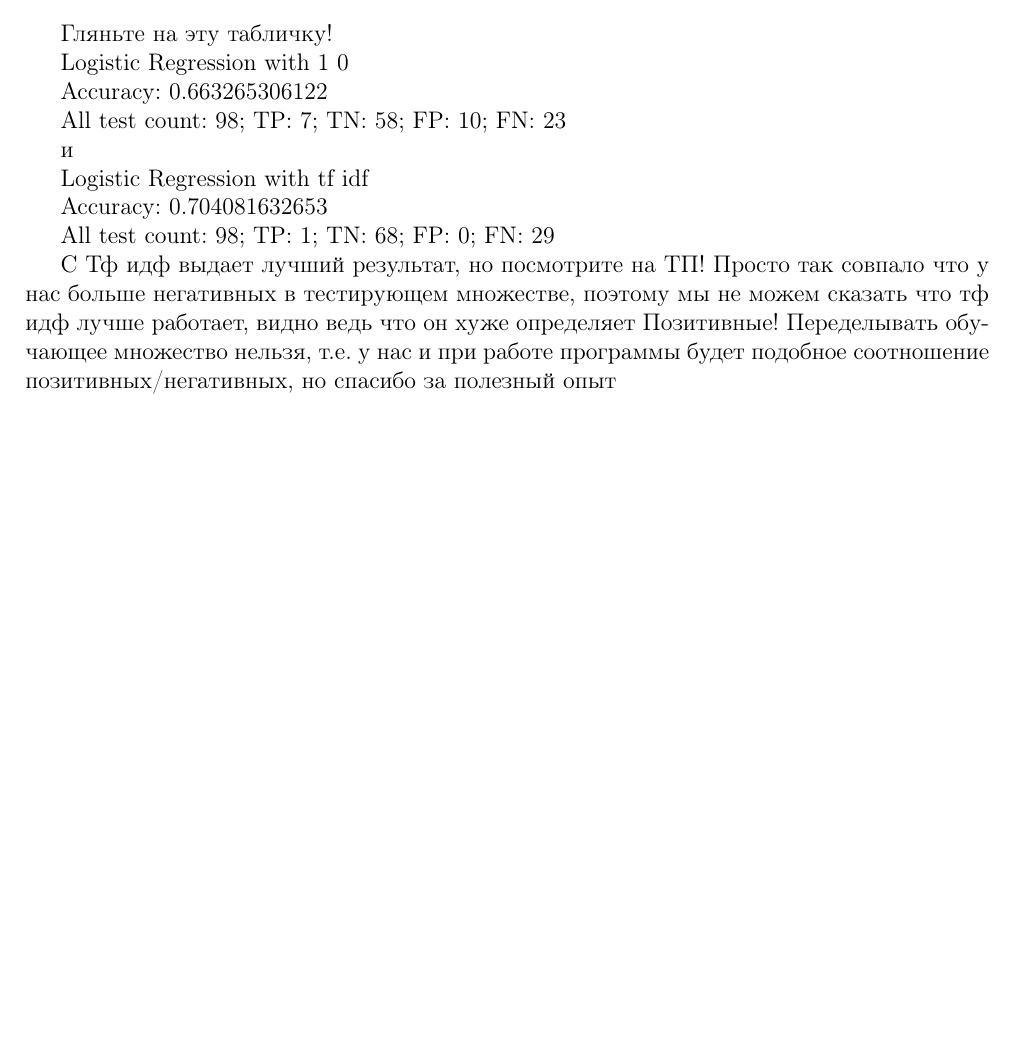
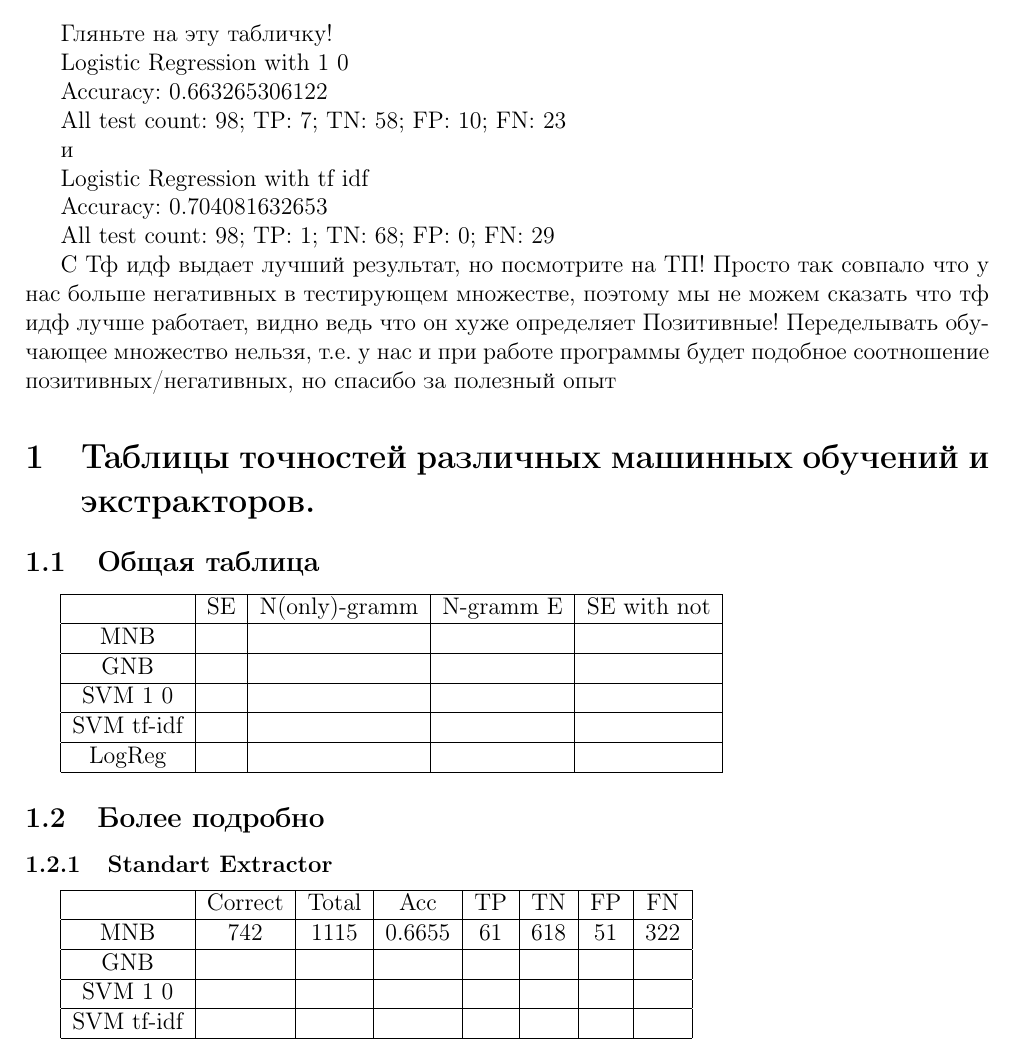
Before and after one commit to cscenter/senty, a LaTeX document (results_of_observations.tex): part of the page, cut so that both start at the same text, the shorter picture padded with empty space. Compiled offline with pdfLaTeX.

Commit message:
update observation

```diff
--- a/results_of_observations.tex
+++ b/results_of_observations.tex
@@ -55,4 +55,41 @@ All test count: 98; TP: 1; TN: 68; FP: 0; FN: 29
 
 С Тф идф выдает лучший результат, но посмотрите на ТП! Просто так совпало что у нас больше негативных в тестирующем множестве, поэтому мы не можем сказать что тф идф лучше работает, видно ведь что он хуже определяет Позитивные! Переделывать обучающее множество нельзя, т.е. у нас и при работе программы будет подобное соотношение позитивных/негативных, но спасибо за полезный опыт
 
+\section{Таблицы точностей различных машинных обучений и экстракторов.}
+
+\subsection{Общая таблица}
+\begin{tabular} {|c|c|c|c|c|}
+\hline
+   ~~~~ & SE & N(only)-gramm & N-gramm E & SE with not \\
+   \hline
+  MNB & & & & \\
+   \hline
+  GNB & & & & \\
+   \hline
+  SVM 1 0 & & & & \\
+   \hline
+  SVM tf-idf & & & & \\
+   \hline
+  LogReg & & & & \\
+\hline
+\end{tabular}
+
+\subsection{Более подробно}
+\subsubsection{Standart Extractor}
+\begin{tabular}{|c|c|c|c|c|c|c|c|}
+\hline
+  ~~~~ & Correct & Total & Acc & TP & TN & FP & FN \\
+  \hline
+  MNB & 742 & 1115 & 0.6655 & 61 & 618 & 51 & 322  \\
+  \hline
+  GNB & & & & & & & \\
+  \hline
+  SVM 1 0 & & & & & & & \\
+  \hline
+  SVM tf-idf & & & & & & & \\
+\hline
+\end{tabular}
+
+
+
 \end{document}
```
Also changed, not shown: results_of_observations.pdf.
